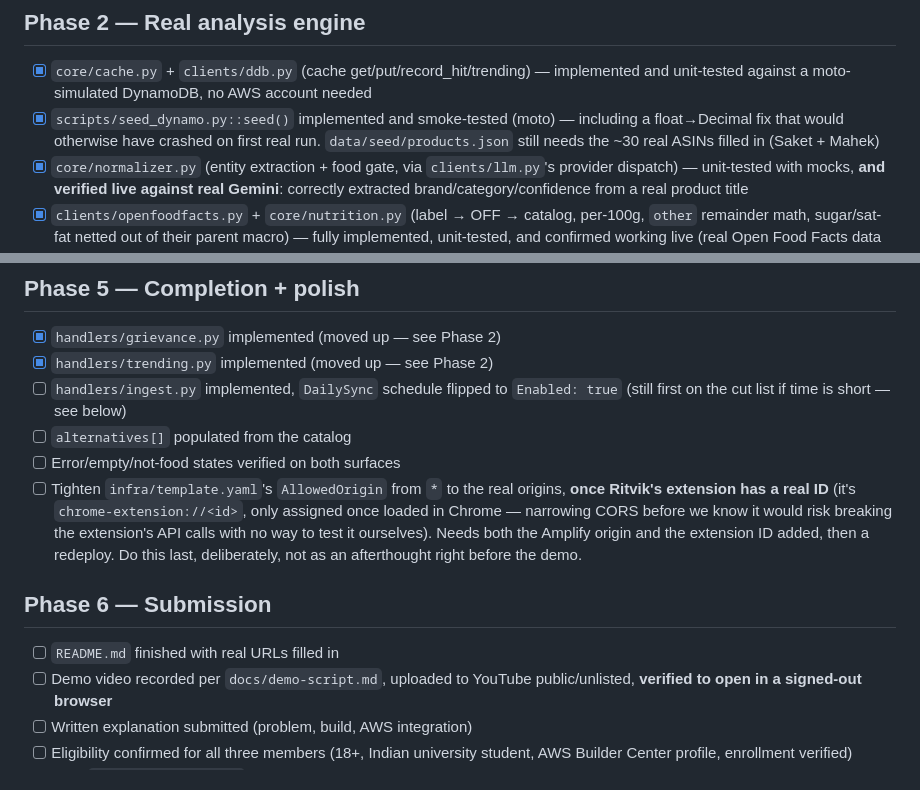
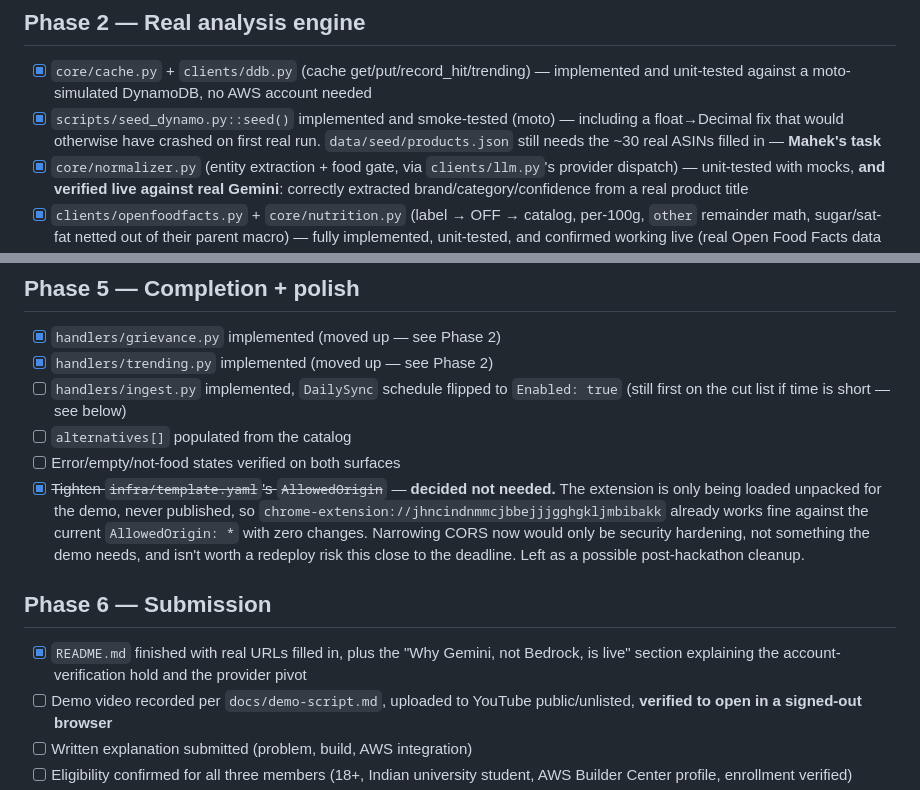
Before and after one commit to TeamCalypso/BiteCheck, a Markdown page: implementation_plan.md, 2 parts joined by grey strips. GitHub-like rendering.

```diff
--- a/implementation_plan.md
+++ b/implementation_plan.md
@@ -75,7 +75,7 @@ Owners: **Saket** (backend/infra/deploy), **Mahek** (knowledge base/AI),
       and unit-tested against a moto-simulated DynamoDB, no AWS account needed
 - [x] `scripts/seed_dynamo.py::seed()` implemented and smoke-tested (moto) — including a
       float→Decimal fix that would otherwise have crashed on first real run.
-      `data/seed/products.json` still needs the ~30 real ASINs filled in (Saket + Mahek)
+      `data/seed/products.json` still needs the ~30 real ASINs filled in — **Mahek's task**
 - [x] `core/normalizer.py` (entity extraction + food gate, via `clients/llm.py`'s
       provider dispatch) — unit-tested with mocks, **and verified live against real
       Gemini**: correctly extracted brand/category/confidence from a real product title
@@ -127,16 +127,17 @@ Owners: **Saket** (backend/infra/deploy), **Mahek** (knowledge base/AI),
       (still first on the cut list if time is short — see below)
 - [ ] `alternatives[]` populated from the catalog
 - [ ] Error/empty/not-food states verified on both surfaces
-- [ ] Tighten `infra/template.yaml`'s `AllowedOrigin` from `*` to the real origins, **once
-      Ritvik's extension has a real ID** (it's `chrome-extension://<id>`, only assigned
-      once loaded in Chrome — narrowing CORS before we know it would risk breaking the
-      extension's API calls with no way to test it ourselves). Needs both the Amplify
-      origin and the extension ID added, then a redeploy. Do this last, deliberately,
-      not as an afterthought right before the demo.
+- [x] ~~Tighten `infra/template.yaml`'s `AllowedOrigin`~~ — **decided not needed.** The
+      extension is only being loaded unpacked for the demo, never published, so
+      `chrome-extension://jhncindnmmcjbbejjjgghgkljmbibakk` already works fine against the
+      current `AllowedOrigin: *` with zero changes. Narrowing CORS now would only be
+      security hardening, not something the demo needs, and isn't worth a redeploy risk
+      this close to the deadline. Left as a possible post-hackathon cleanup.
 
 ## Phase 6 — Submission
 
-- [ ] `README.md` finished with real URLs filled in
+- [x] `README.md` finished with real URLs filled in, plus the "Why Gemini, not Bedrock, is
+      live" section explaining the account-verification hold and the provider pivot
 - [ ] Demo video recorded per `docs/demo-script.md`, uploaded to YouTube
       public/unlisted, **verified to open in a signed-out browser**
 - [ ] Written explanation submitted (problem, build, AWS integration)
```
Also changed, not shown: README.md (+84 -27 lines).
